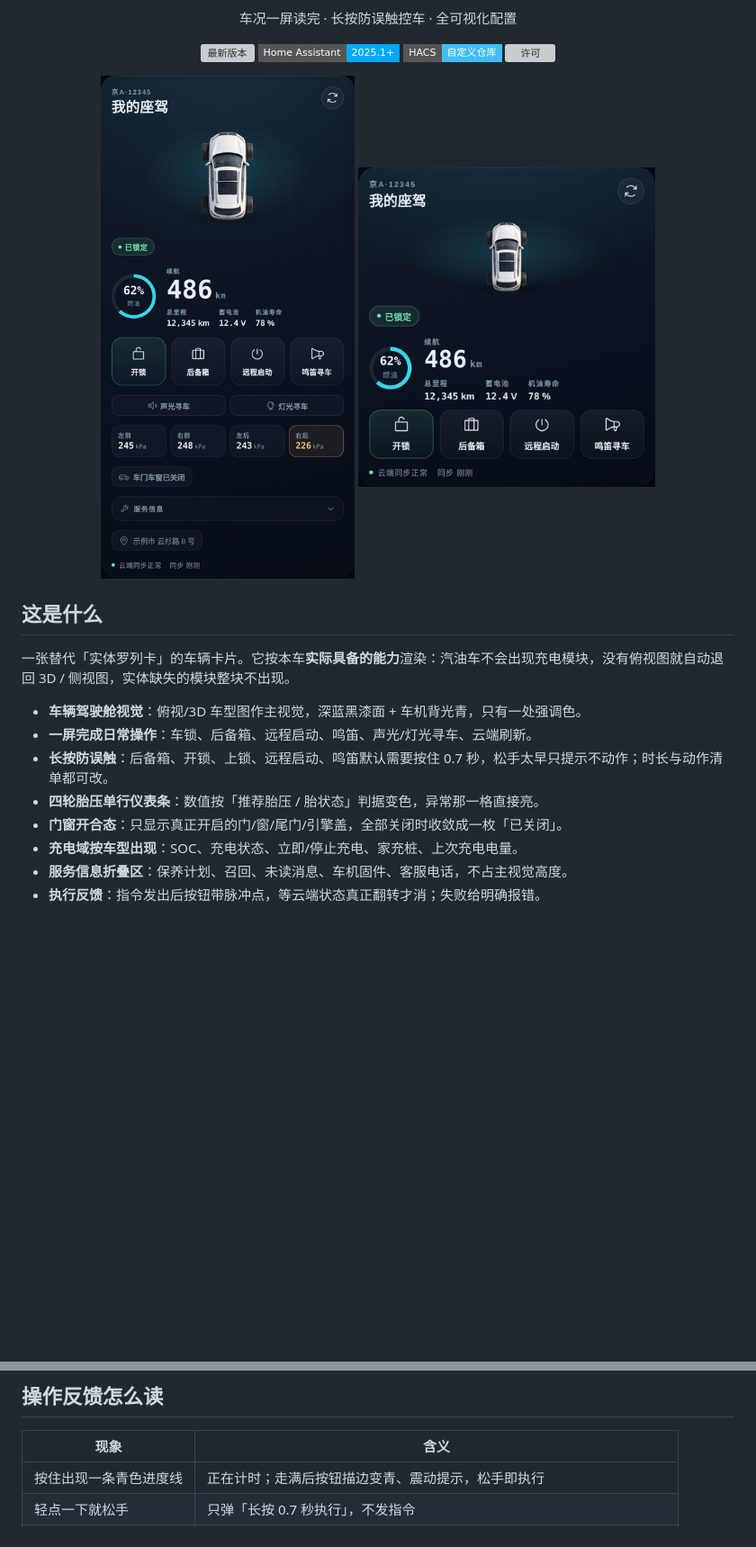
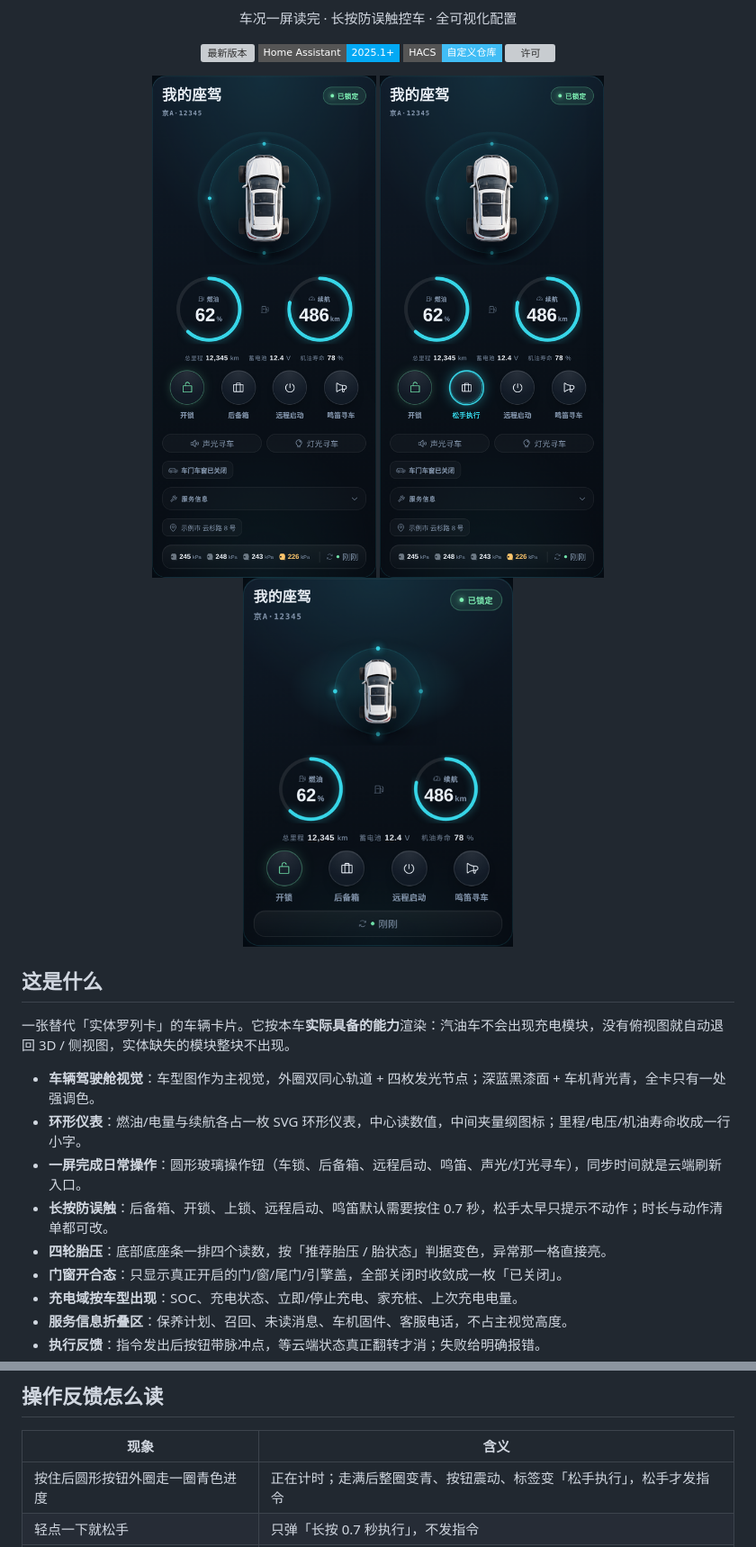
Before and after one commit to RockJesus/ha-car, a Markdown page: README.md, 2 parts joined by grey strips. Shown at 90% size. Rendered like a GitHub page; pictures changed too: docs/preview-compact.png, docs/preview-full.png, docs/preview-hold.png (added); badges without logos; blank space fills up the shorter version; grey boxes are pictures that could not be loaded.

Commit message:
feat(ui): 按参考稿重做视觉 1.0.1
- 车型名 + 右上锁态胶囊，车图外圈双同心轨道 + 四枚发光节点
- 圆形玻璃操作钮，长按沿钮走一圈青色进度，走满整圈 + 震动 + 「松手执行」
- 燃油/电量与续航改为双 SVG 环形仪表，中间量纲图标，里程/电压/机油收成一行
- 四轮胎压与同步时间合并为底部底座条，同步时间即刷新入口
- 紧凑模式同步换新结构

```diff
--- a/README.md
+++ b/README.md
@@ -14,18 +14,20 @@
 </div>
 
 <p align="center">
-  <img src="docs/preview-full.png" width="330" alt="完整布局">
-  <img src="docs/preview-compact.png" width="330" alt="紧凑布局">
+  <img src="docs/preview-full.png" width="300" alt="完整布局">
+  <img src="docs/preview-hold.png" width="300" alt="长按确认">
+  <img src="docs/preview-compact.png" width="300" alt="紧凑布局">
 </p>
 
 ## 这是什么
 
 一张替代「实体罗列卡」的车辆卡片。它按本车**实际具备的能力**渲染：汽油车不会出现充电模块，没有俯视图就自动退回 3D / 侧视图，实体缺失的模块整块不出现。
 
-- **车辆驾驶舱视觉**：俯视/3D 车型图作主视觉，深蓝黑漆面 + 车机背光青，只有一处强调色。
-- **一屏完成日常操作**：车锁、后备箱、远程启动、鸣笛、声光/灯光寻车、云端刷新。
+- **车辆驾驶舱视觉**：车型图作为主视觉，外圈双同心轨道 + 四枚发光节点；深蓝黑漆面 + 车机背光青，全卡只有一处强调色。
+- **环形仪表**：燃油/电量与续航各占一枚 SVG 环形仪表，中心读数值，中间夹量纲图标；里程/电压/机油寿命收成一行小字。
+- **一屏完成日常操作**：圆形玻璃操作钮（车锁、后备箱、远程启动、鸣笛、声光/灯光寻车），同步时间就是云端刷新入口。
 - **长按防误触**：后备箱、开锁、上锁、远程启动、鸣笛默认需要按住 0.7 秒，松手太早只提示不动作；时长与动作清单都可改。
-- **四轮胎压单行仪表条**：数值按「推荐胎压 / 胎状态」判据变色，异常那一格直接亮。
+- **四轮胎压**：底部底座条一排四个读数，按「推荐胎压 / 胎状态」判据变色，异常那一格直接亮。
 - **门窗开合态**：只显示真正开启的门/窗/尾门/引擎盖，全部关闭时收敛成一枚「已关闭」。
 - **充电域按车型出现**：SOC、充电状态、立即/停止充电、家充桩、上次充电电量。
 - **服务信息折叠区**：保养计划、召回、未读消息、车机固件、客服电话，不占主视觉高度。
@@ -102,7 +104,7 @@ entities:
 
 | 现象 | 含义 |
 |---|---|
-| 按住出现一条青色进度线 | 正在计时；走满后按钮描边变青、震动提示，松手即执行 |
+| 按住后圆形按钮外圈走一圈青色进度 | 正在计时；走满后整圈变青、按钮震动、标签变「松手执行」，松手才发指令 |
 | 轻点一下就松手 | 只弹「长按 0.7 秒执行」，不发指令 |
 | 按钮右上角脉冲小点 | 指令已发出，等云端状态翻转（集成会跟随云端快照，通常十几秒到一分钟） |
 | 底部青色条 | 指令已发送 / 刷新已请求 |
```
Also changed, not shown: 5 other files.
